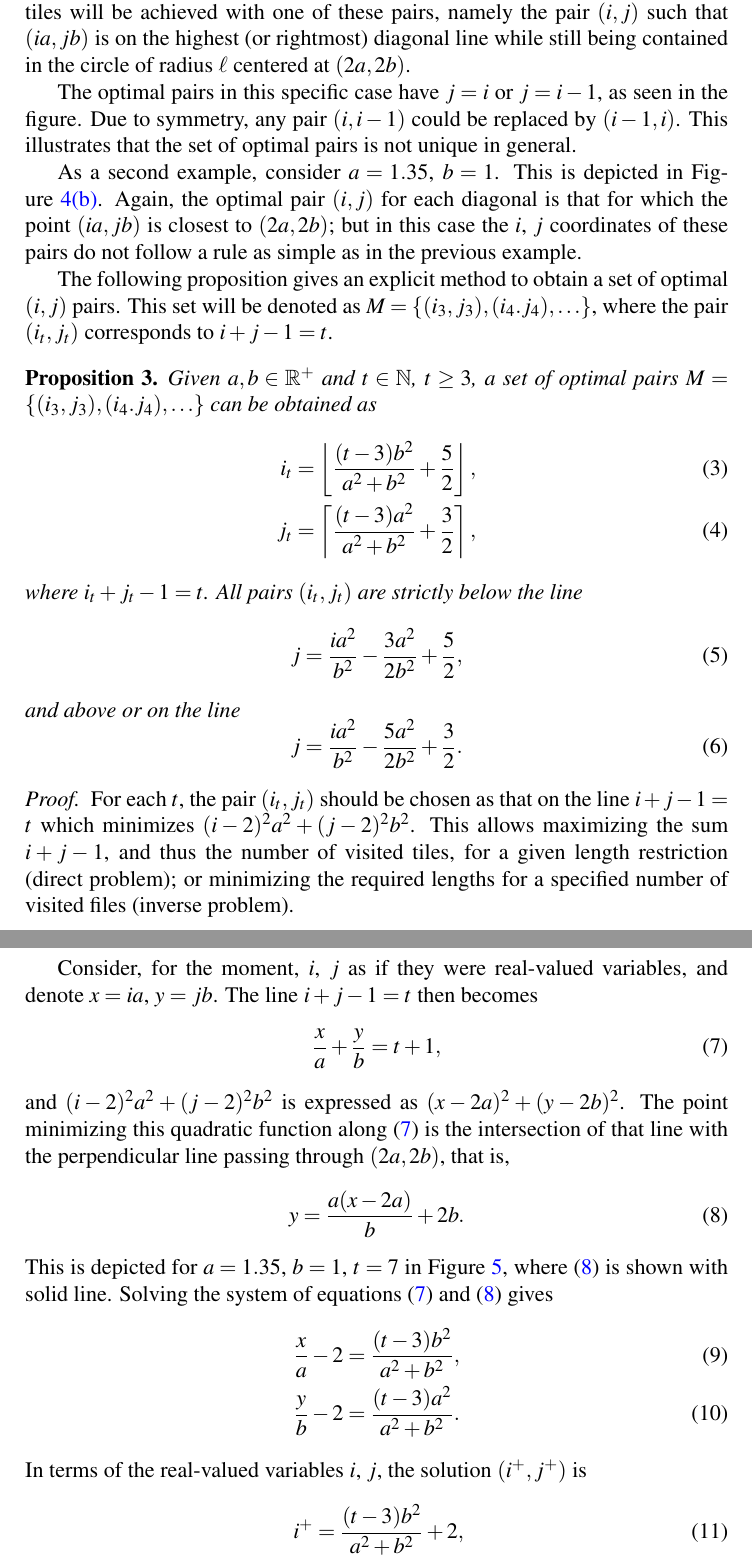
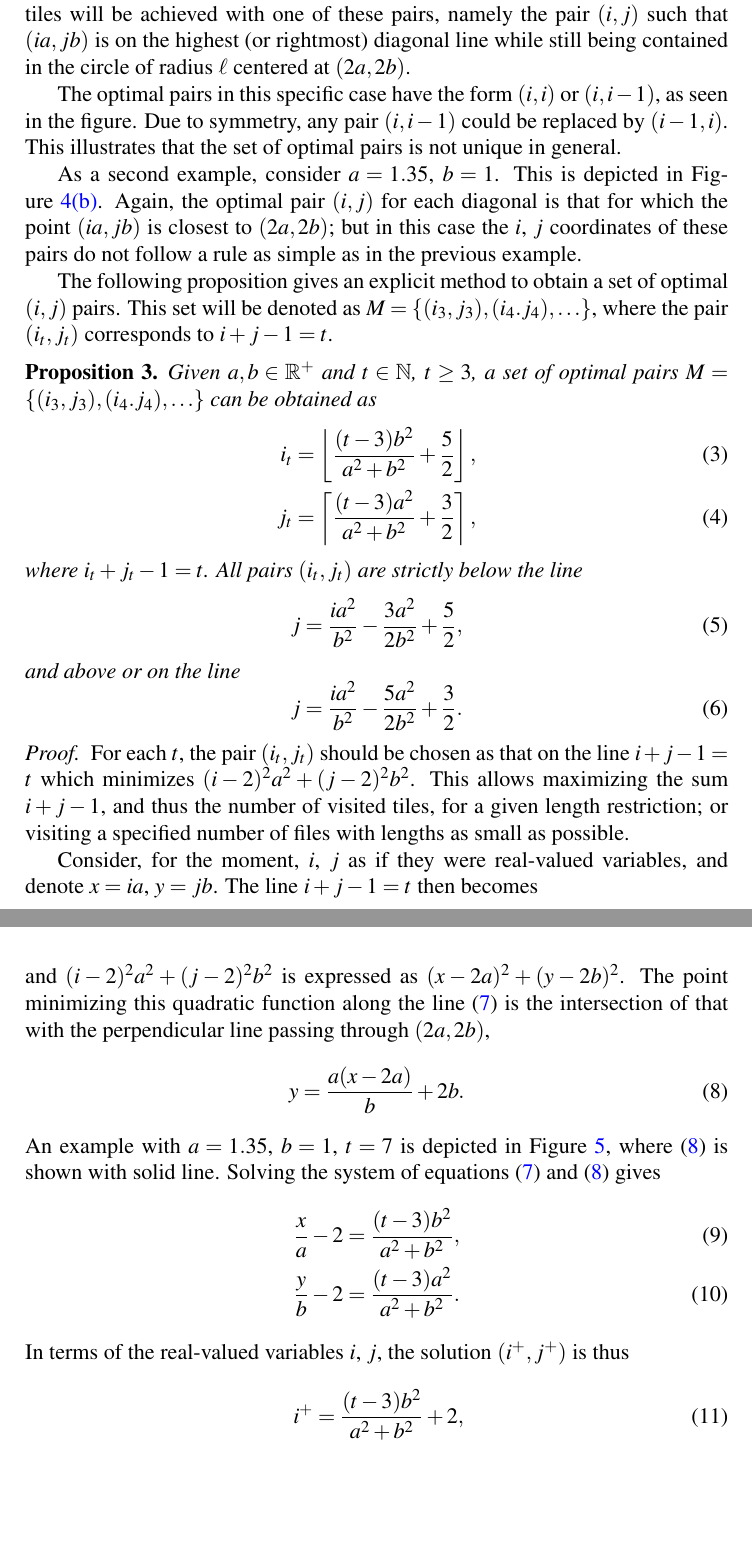
Before and after one commit to lmendo/Segments-and-grids, a LaTeX paper (paper.tex): two parts of pages 6 and 8 of 33, joined at a grey line, cut so that both start at the same text, the shorter picture padded with empty space. Compiled offline with pdfLaTeX.

Commit message:
Rewriting of Section 2; math expressions not checked

```diff
--- a/paper.tex
+++ b/paper.tex
@@ -263,7 +263,7 @@ Consider $a=b=1$ first. This is illustrated in Figure~\ref{fig: ijLS_1}. Note th
 
 For a given $\len \in \mathbb R^+$, the $(i,j)$ pairs that can be achieved with segments of length not exceeding $\len$ are, by Proposition~\ref{prop: len ineq i j}.\ref{prop: len ineq i j: ineq, exist}, those that satisfy \eqref{eq: len > sqrt}. Thus for a given value of $i+j-1$ the optimal $(i,j)$ pair (the one that can be achieved with the smallest possible length) is determined by the condition that the point $(ia,jb)$ minimizes the distance to $(2a,2b)$. Such pairs are depicted as filled circles in the figure. The displayed arcs represent the inequality \eqref{eq: len > sqrt} for each of the optimal pairs. Conversely, given a length $\len$, the maximum number of visited tiles will be achieved with one of these pairs, namely the pair $(i,j)$ such that $(ia,jb)$ is on the highest (or rightmost) diagonal line while still being contained in the circle of radius $\len$ centered at $(2a,2b)$.
 
-The optimal pairs in this specific case have $j=i$ or $j=i-1$, as seen in the figure. Due to symmetry, any pair $(i,i-1)$ could be replaced by $(i-1,i)$. This illustrates that the set of optimal pairs is not unique in general.
+The optimal pairs in this specific case have the form $(i,i)$ or $(i,i-1)$, as seen in the figure. Due to symmetry, any pair $(i,i-1)$ could be replaced by $(i-1,i)$. This illustrates that the set of optimal pairs is not unique in general.
 
 As a second example, consider $a=1.35$, $b=1$. This is depicted in Figure~\ref{fig: ijLS_1p35}. Again, the optimal pair $(i,j)$ for each diagonal is that for which the point $(ia,jb)$ is closest to $(2a,2b)$; but in this case the $i$, $j$ coordinates of these pairs do not follow a rule as simple as in the previous example.
 
@@ -291,24 +291,24 @@ j = \frac{i a^2}{b^2} - \frac{5a^2}{2b^2} + \frac 3 2.
 \end{proposition}
 
 \begin{proof}
-For each $\tiles$, the pair $(i_\tiles,j_\tiles)$ should be chosen as that on the line $i+j-1=\tiles$ which minimizes $(i-2)^2 a^2 + (j-2)^2 b^2$. This allows maximizing the sum $i+j-1$, and thus the number of visited tiles, for a given length restriction (direct problem); or minimizing the required lengths for a specified number of visited files (inverse problem).
+For each $\tiles$, the pair $(i_\tiles,j_\tiles)$ should be chosen as that on the line $i+j-1=\tiles$ which minimizes $(i-2)^2 a^2 + (j-2)^2 b^2$. This allows maximizing the sum $i+j-1$, and thus the number of visited tiles, for a given length restriction; or visiting a specified number of files with lengths as small as possible.
 
 Consider, for the moment, $i$, $j$ as if they were real-valued variables, and denote $x=ia$, $y=jb$. The line $i+j-1 = \tiles$ then becomes
 \begin{equation}
 \label{eq: line 1}
 \frac x a + \frac y b = \tiles + 1,
 \end{equation}
-and $(i-2)^2 a^2 + (j-2)^2 b^2$ is expressed as $(x-2a)^2+(y-2b)^2$. The point minimizing this quadratic function along \eqref{eq: line 1} is the intersection of that line with the perpendicular line passing through $(2a,2b)$, that is,
+and $(i-2)^2 a^2 + (j-2)^2 b^2$ is expressed as $(x-2a)^2+(y-2b)^2$. The point minimizing this quadratic function along the line \eqref{eq: line 1} is the intersection of that with the perpendicular line passing through $(2a,2b)$,
 \begin{equation}
 \label{eq: line 2}
 y = \frac {a (x-2a)} b + 2b.
 \end{equation}
-This is depicted for $a=1.35$, $b=1$, $\tiles=7$ in Figure~\ref{fig: min suff set, form}, where \eqref{eq: line 2} is shown with solid line. Solving the system of equations \eqref{eq: line 1} and \eqref{eq: line 2} gives
+An example with $a=1.35$, $b=1$, $\tiles=7$ is depicted in Figure~\ref{fig: min suff set, form}, where \eqref{eq: line 2} is shown with solid line. Solving the system of equations \eqref{eq: line 1} and \eqref{eq: line 2} gives
 \begin{align}
 \frac x a - 2 &= \frac{(t-3)b^2}{a^2+b^2}, \\
 \frac y b - 2 &= \frac{(t-3)a^2}{a^2+b^2}.
 \end{align}
-In terms of the real-valued variables $i$, $j$, the solution $(\isolr, \jsolr)$ is
+In terms of the real-valued variables $i$, $j$, the solution $(\isolr, \jsolr)$ is thus
 \begin{align}
 \label{eq: prop: min suff set, form: isolr}
 \isolr &= \frac{(t-3)b^2}{a^2+b^2} + 2, \\
```
Also changed, not shown: paper.pdf, paper.tex (6 more changed lines).
